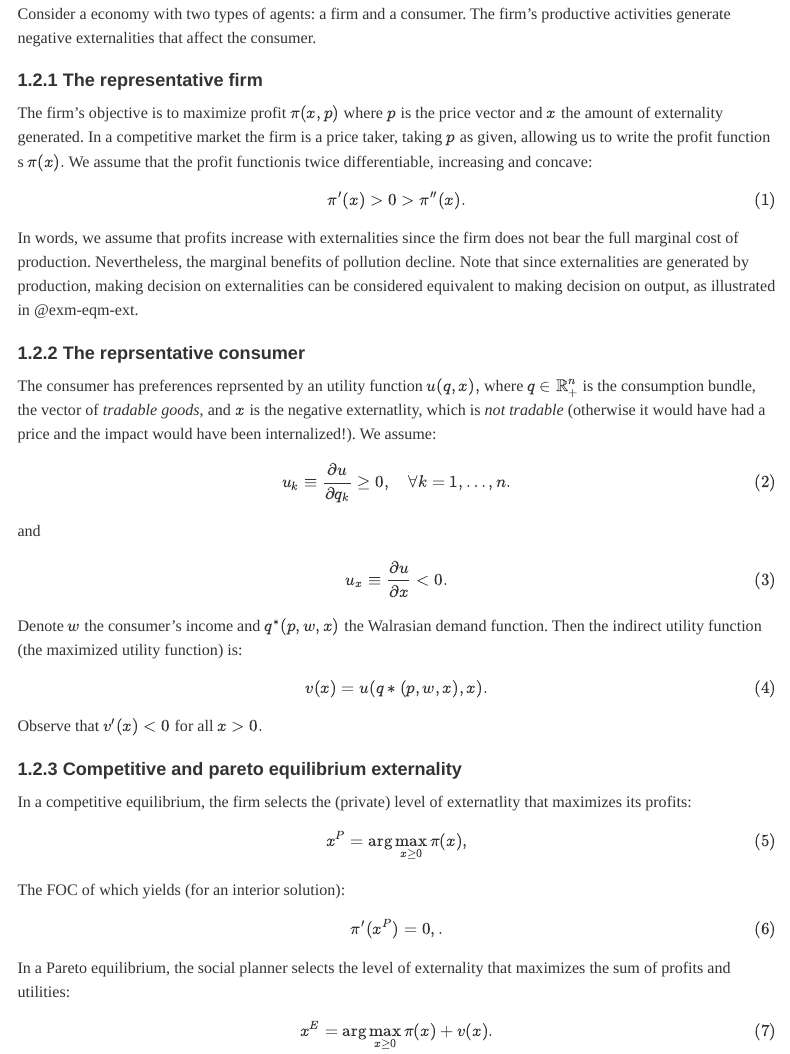
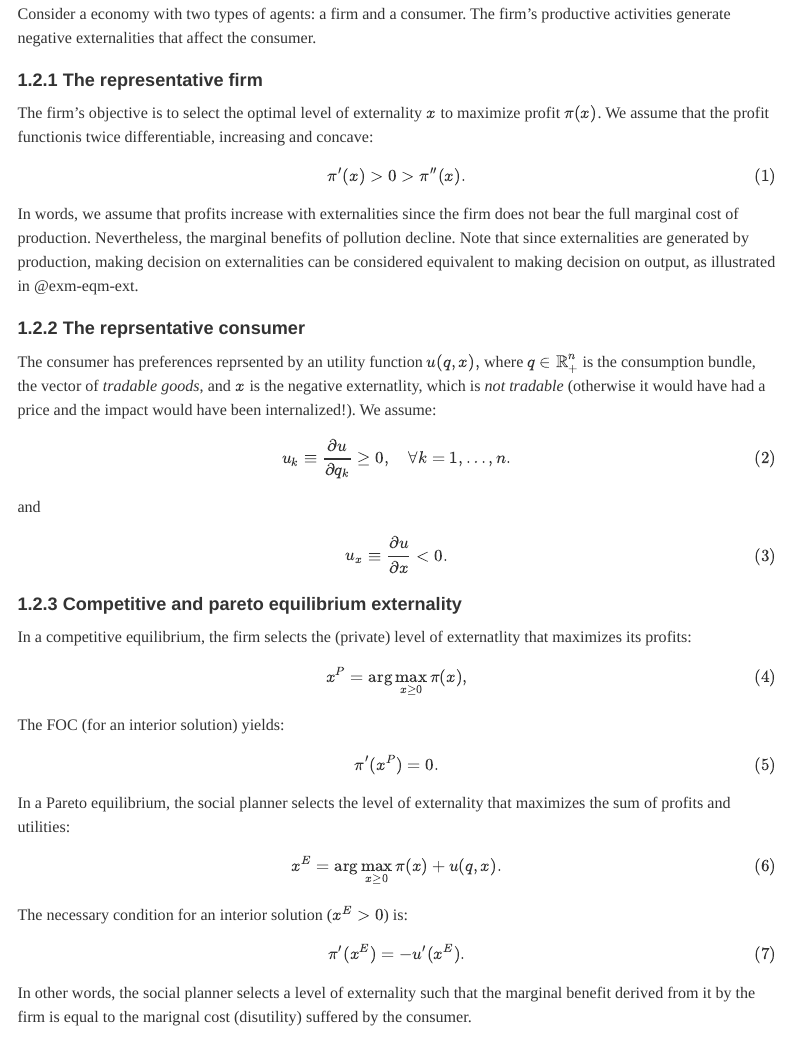
Before and after one commit to mydam169/microeconomics, a Quarto document (contents/lecture_7.qmd): the page in a window 1100 px wide, from 640 px down. Rendered offline with R 4.5, knitr and Pandoc in place of Quarto, with nearby package versions; some code elsewhere in the file could not run offline; menus at the side of the page are left out.

Commit message:
modifs Ch7

```diff
--- a/contents/lecture_7.qmd
+++ b/contents/lecture_7.qmd
@@ -101,7 +101,7 @@ Consider a economy with two types of agents: a firm and a consumer. The firm's p
 
 ### The representative firm
 
-The firm's objective is to maximize profit $\pi(x,p)$ where $p$ is the price vector and $x$ the amount of externality generated. In a competitive market the firm is a price taker, taking $p$ as given, allowing us to write the profit function s $\pi(x).$ We assume that the profit functionis twice differentiable, increasing and concave:
+The firm's objective is to select the optimal level of externality $x$ to maximize profit $\pi(x)$. We assume that the profit functionis twice differentiable, increasing and concave:
 
 $$
 \pi'(x) > 0 > \pi''(x).
@@ -123,13 +123,6 @@ $$
 u_x \equiv \frac{\partial u}{\partial x} \lt 0.
 $${#eq-assum-u-x}
 
-Denote $w$ the consumer's income and $q^*(p,w,x)$ the Walrasian demand function. Then the indirect utility function (the maximized utility function) is:
-
-$$
-    v(x) = u(q*(p,w,x),x).
-$${#eq-indirect-u}
-
-Observe that $v'(x)<0$ for all $x>0.$
 
 ### Competitive and pareto equilibrium externality
 
@@ -139,23 +132,23 @@ $$
 x^P = \arg\max_{x\geq 0} \pi(x),
 $${#eq-firm-CE}
 
-The FOC of which yields (for an interior solution):
+The FOC (for an interior solution) yields:
 
 $$
-\pi'(x^P) = 0,.
+\pi'(x^P) = 0.
 $${#eq-foc-CE}
 
 
 In a Pareto equilibrium, the social planner selects the level of externality that maximizes the sum of profits and utilities:
 
 $$
-x^E = \arg\max_{x\geq 0} \pi(x) + v(x).
+x^E = \arg\max_{x\geq 0} \pi(x) + u(q, x).
 $${#eq-SP}
 
 The necessary condition for an interior solution ($x^E>0$) is:
 
 $$
-\pi'(x^E) = - v'(x^E).
+\pi'(x^E) = - u'(x^E).
 $${#eq-FOC-SP}
 
 In other words, the social planner selects a level of externality such that the marginal benefit derived from it by the firm is equal to the marignal cost (disutility) suffered by the consumer.
```
Also changed, not shown: contents/lecture_4.qmd (+1 -1 lines), .RData (added), .quarto/idx/contents/lecture_4.qmd.json, .quarto/idx/contents/lecture_7.qmd.json, docs/search.json, contents/lecture_7.qmd (6 more changed lines), 18 other files.
